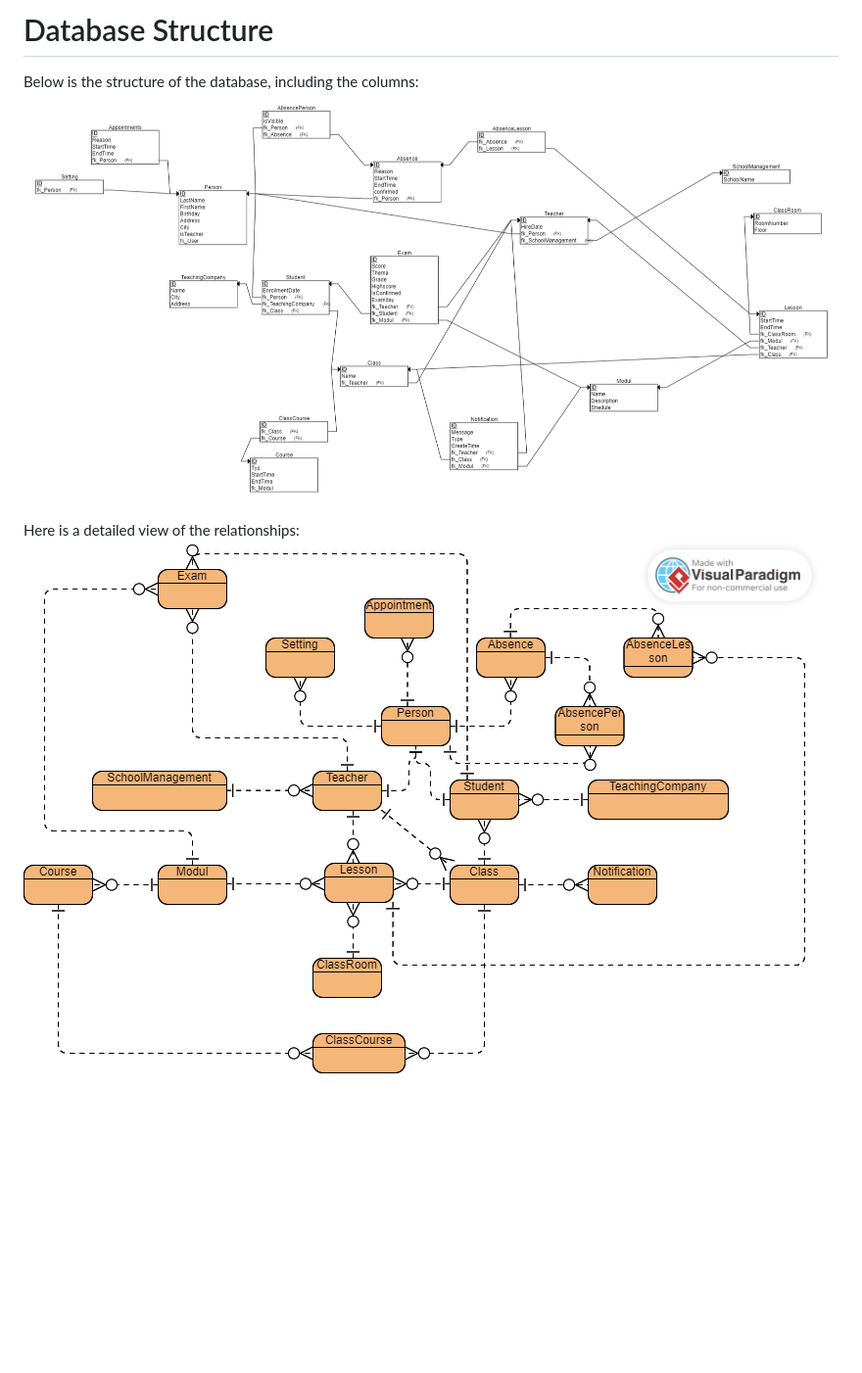
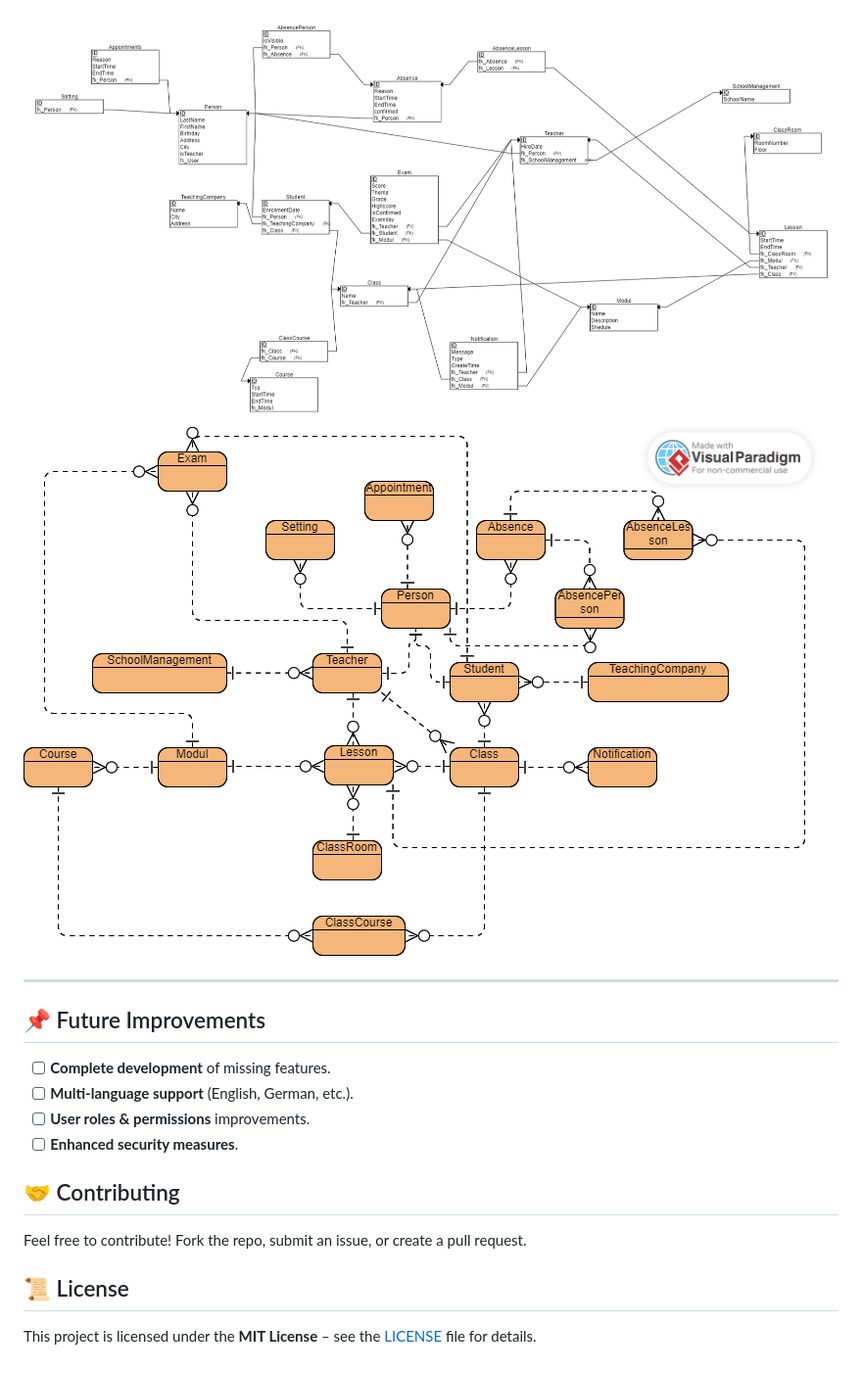
Before and after one commit to TheRealSpeedie/GudrunGradeManagement, a Markdown page: README.md, the part around one of its changes. Shown at 98% size. Drawn GitHub-style; blank space fills up the shorter version.

```diff
--- a/README.md
+++ b/README.md
@@ -65,8 +86,20 @@ Security is a top priority on our website. We have implemented all necessary mea
 
-# Database Structure
+![ERD Diagram 1](Pictures/ERD1.png)
+![ERD Diagram 2](Pictures/ERD2.png)
 
-Below is the structure of the database, including the columns:
-![ERD Nummer 1](Pictures/ERD1.png)
+---
 
-Here is a detailed view of the relationships:
-![ERD Nummer 2](Pictures/ERD2.png)
+## 📌 Future Improvements
+
+- [ ] **Complete development** of missing features.
+- [ ] **Multi-language support** (English, German, etc.).
+- [ ] **User roles & permissions** improvements.
+- [ ] **Enhanced security measures**.
+
+## 🤝 Contributing
+
+Feel free to contribute! Fork the repo, submit an issue, or create a pull request.
+
+## 📜 License
+
+This project is licensed under the **MIT License** – see the [LICENSE](LICENSE) file for details.
```
Also changed, not shown: other parts of README.md (+62 -41 lines).
